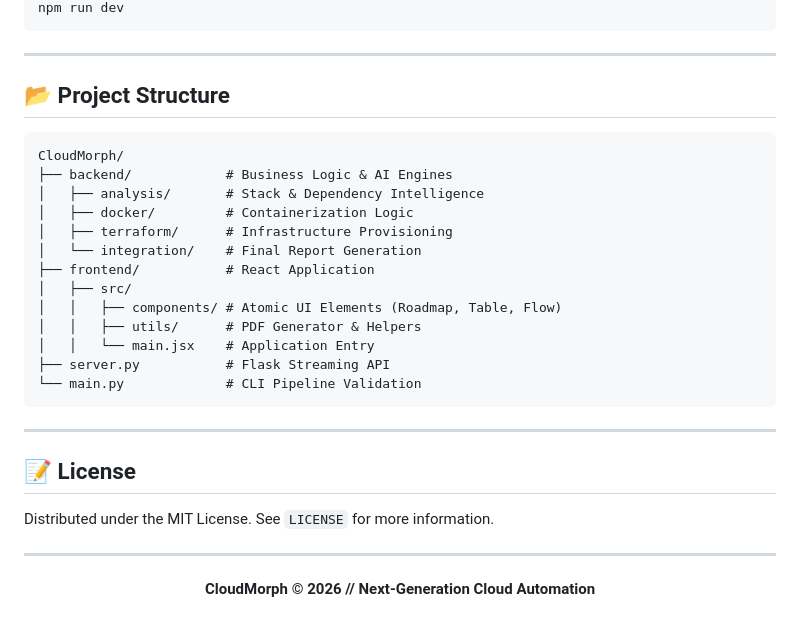
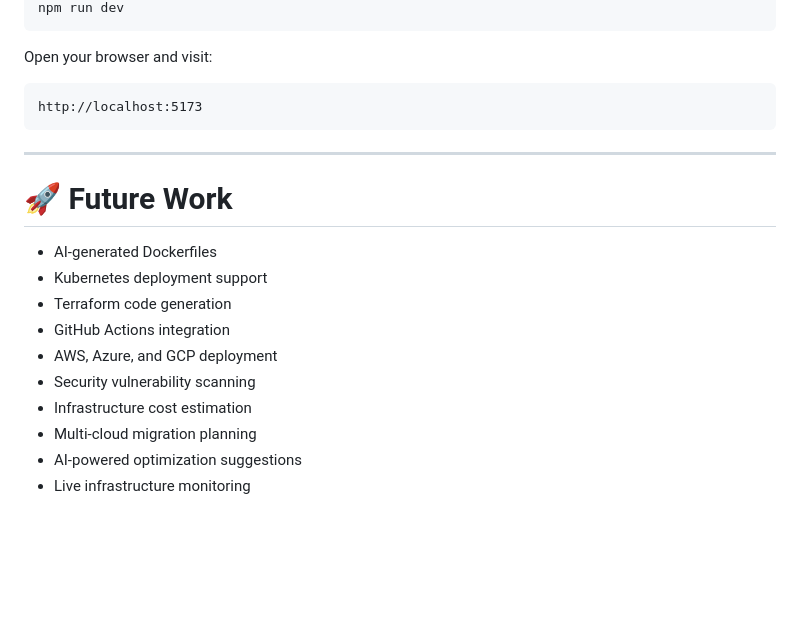
Before and after one commit to sharadhiadiga/CloudMorph, a Markdown page: README.md, the part around one of its changes. Rendered like a GitHub page; blank space fills up the shorter version.

````diff
--- a/README.md
+++ b/README.md
@@ -74,33 +142,23 @@ npm install
 npm run dev
+```
+
+Open your browser and visit:
+
+```
+http://localhost:5173
 ```
 
 ---
 
-## 📂 Project Structure
+# 🚀 Future Work
 
-```text
-CloudMorph/
-├── backend/            # Business Logic & AI Engines
-│   ├── analysis/       # Stack & Dependency Intelligence
-│   ├── docker/         # Containerization Logic
-│   ├── terraform/      # Infrastructure Provisioning
-│   └── integration/    # Final Report Generation
-├── frontend/           # React Application
-│   ├── src/
-│   │   ├── components/ # Atomic UI Elements (Roadmap, Table, Flow)
-│   │   ├── utils/      # PDF Generator & Helpers
-│   │   └── main.jsx    # Application Entry
-├── server.py           # Flask Streaming API
-└── main.py             # CLI Pipeline Validation
-```
-
----
-
-## 📝 License
-Distributed under the MIT License. See `LICENSE` for more information.
-
----
-
-<p align="center">
-  <b>CloudMorph © 2026 // Next-Generation Cloud Automation</b>
-</p>
+- AI-generated Dockerfiles
+- Kubernetes deployment support
+- Terraform code generation
+- GitHub Actions integration
+- AWS, Azure, and GCP deployment
+- Security vulnerability scanning
+- Infrastructure cost estimation
+- Multi-cloud migration planning
+- AI-powered optimization suggestions
+- Live infrastructure monitoring
````
Also changed, not shown: other parts of README.md (+108 -40 lines).
